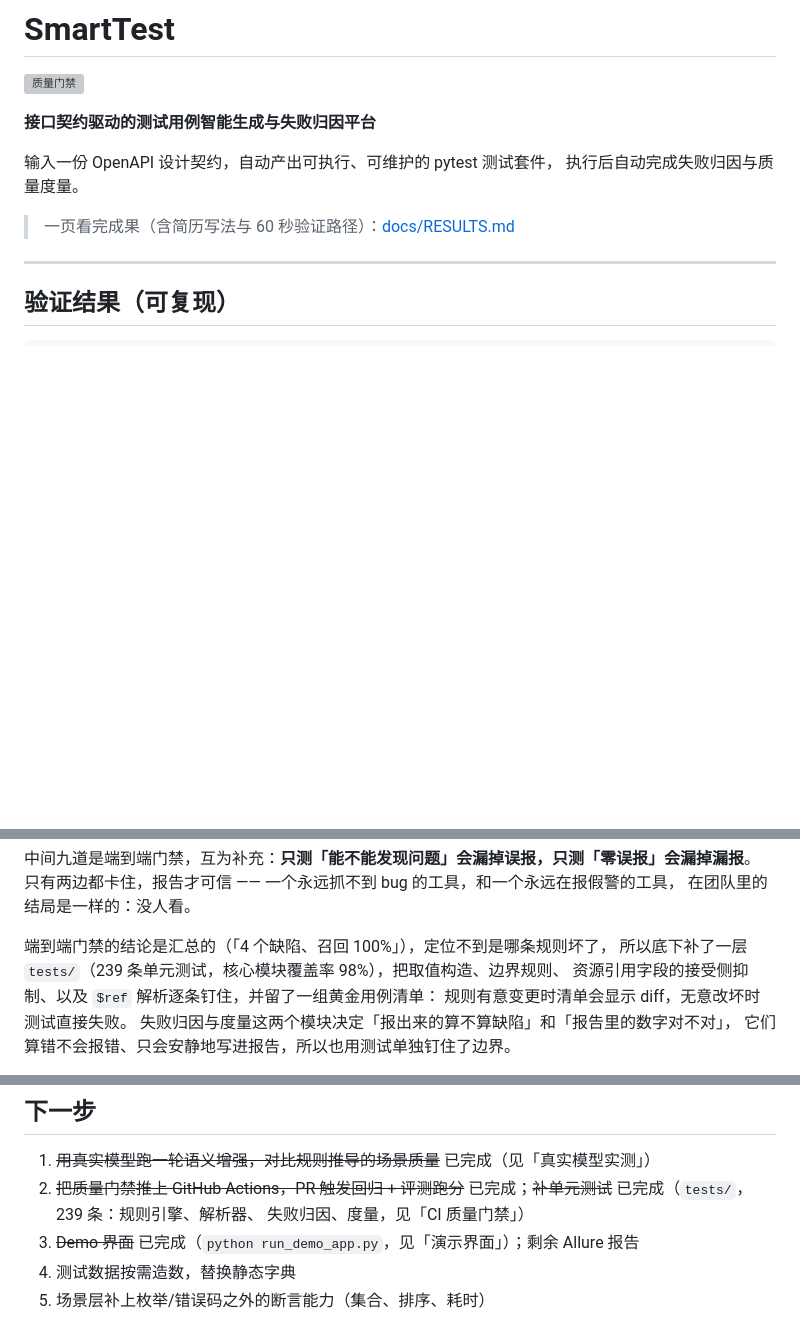
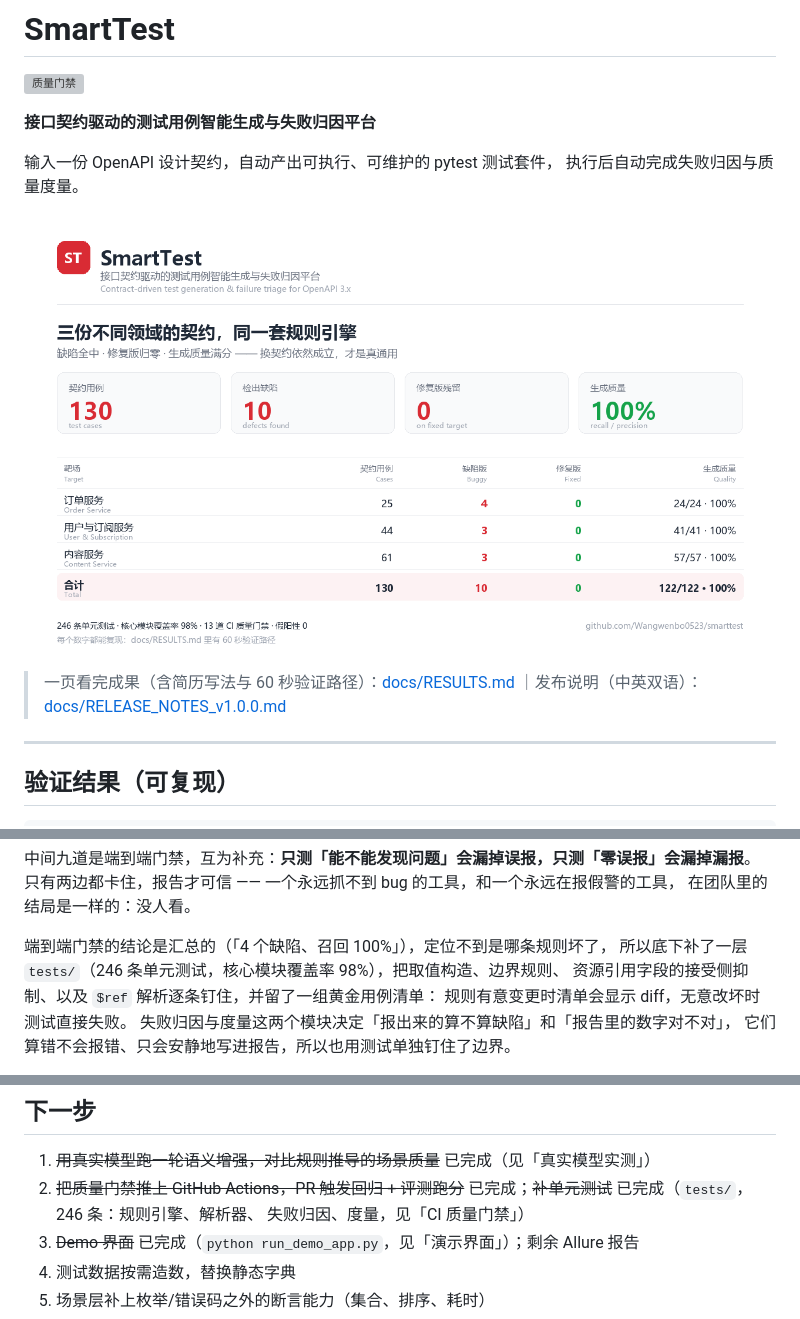
Before and after one commit to Wangwenbo0523/smarttest, a Markdown page: README.md, 3 parts joined by grey strips. Rendered like a GitHub page; pictures changed too: docs/results-card.png (added); blank space fills up the shorter version; grey boxes are pictures that could not be loaded.

```diff
--- a/README.md
+++ b/README.md
@@ -7,7 +7,10 @@
 输入一份 OpenAPI 设计契约，自动产出可执行、可维护的 pytest 测试套件，
 执行后自动完成失败归因与质量度量。
 
+![成果卡：三份契约的量化结果](docs/results-card.png)
+
 > 一页看完成果（含简历写法与 60 秒验证路径）：[docs/RESULTS.md](docs/RESULTS.md)
+> ｜发布说明（中英双语）：[docs/RELEASE_NOTES_v1.0.0.md](docs/RELEASE_NOTES_v1.0.0.md)
 
 ---
 
@@ -207,7 +210,7 @@ http://127.0.0.1:8500/?auto=1&mode=buggy&llm=1&tab=defects # 真实模型跑完
 在团队里的结局是一样的：没人看。
 
 端到端门禁的结论是汇总的（「4 个缺陷、召回 100%」），定位不到是哪条规则坏了，
-所以底下补了一层 `tests/`（239 条单元测试，核心模块覆盖率 98%），把取值构造、边界规则、
+所以底下补了一层 `tests/`（246 条单元测试，核心模块覆盖率 98%），把取值构造、边界规则、
 资源引用字段的接受侧抑制、以及 `$ref` 解析逐条钉住，并留了一组黄金用例清单：
 规则有意变更时清单会显示 diff，无意改坏时测试直接失败。
 失败归因与度量这两个模块决定「报出来的算不算缺陷」和「报告里的数字对不对」，
@@ -582,7 +585,7 @@ schema 里推导不出来的用例补了出来；代价是上面这 9 类问题
 
 1. ~~用真实模型跑一轮语义增强，对比规则推导的场景质量~~ 已完成（见「真实模型实测」）
 2. ~~把质量门禁推上 GitHub Actions，PR 触发回归 + 评测跑分~~
-   已完成；~~补单元测试~~ 已完成（`tests/`，239 条：规则引擎、解析器、
+   已完成；~~补单元测试~~ 已完成（`tests/`，246 条：规则引擎、解析器、
    失败归因、度量，见「CI 质量门禁」）
 3. ~~Demo 界面~~ 已完成（`python run_demo_app.py`，见「演示界面」）；剩余 Allure 报告
 4. 测试数据按需造数，替换静态字典
```
Also changed, not shown: docs/RELEASE_NOTES_v1.0.0.md (added, +135 -0 lines), docs/RESULTS.md (+7 -2 lines), 2 other files.
